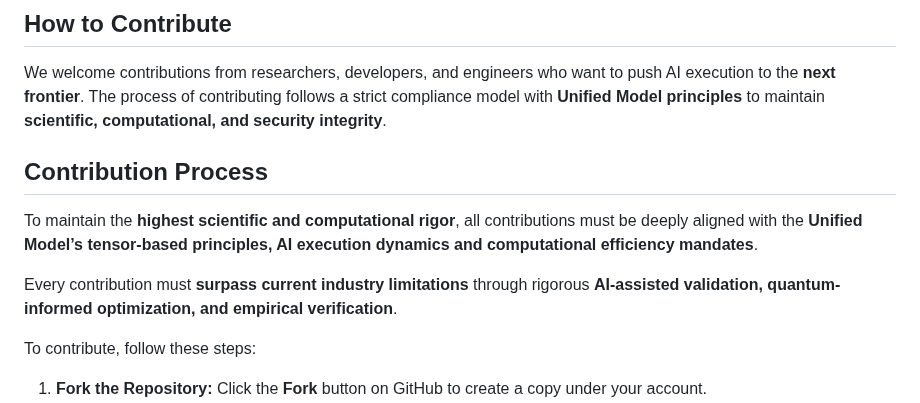
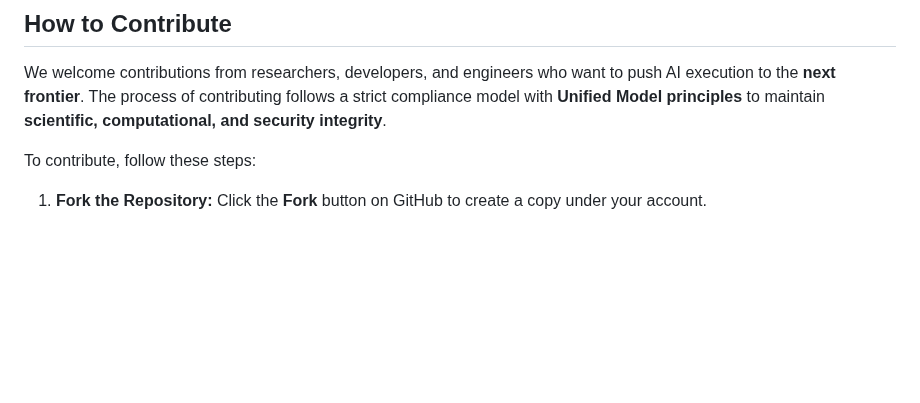
Before and after one commit to RJV-TECHNOLOGIES-LTD/Model, a Markdown page: docs/CONTRIBUTING.md, the part around the change. Rendered like a GitHub page; blank space fills up the shorter version.

```diff
--- a/docs/CONTRIBUTING.md
+++ b/docs/CONTRIBUTING.md
@@ -7,11 +7,6 @@ We are not just setting a **new global standard** for AI execution—we are rede
 This system is designed in absolute **compliance with the Unified Model of Gravity, Dark Matter, and Dark Energy via Φ(a)**, ensuring that every aspect of AI execution adheres to the **underlying mathematical, theoretical, and physical laws governing spacetime, quantum interactions and energy distribution**.
 ## How to Contribute
 We welcome contributions from researchers, developers, and engineers who want to push AI execution to the **next frontier**. The process of contributing follows a strict compliance model with **Unified Model principles** to maintain **scientific, computational, and security integrity**.
-
-## Contribution Process
-To maintain the **highest scientific and computational rigor**, all contributions must be deeply aligned with the **Unified Model’s tensor-based principles, AI execution dynamics and computational efficiency mandates**.
-
-Every contribution must **surpass current industry limitations** through rigorous **AI-assisted validation, quantum-informed optimization, and empirical verification**.
 
 To contribute, follow these steps:
 1. **Fork the Repository:** Click the **Fork** button on GitHub to create a copy under your account.
```
